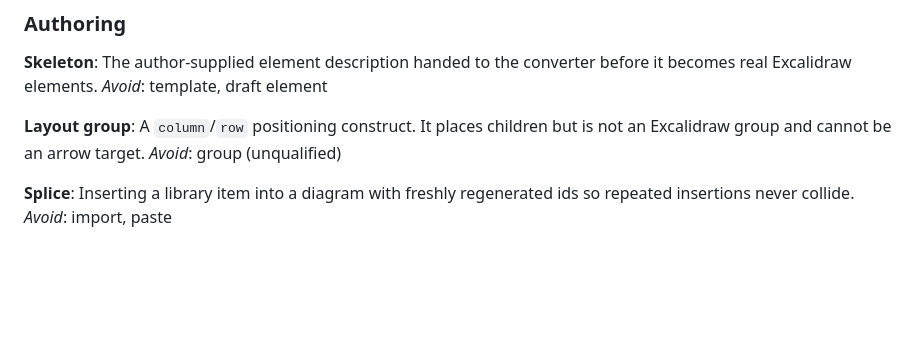
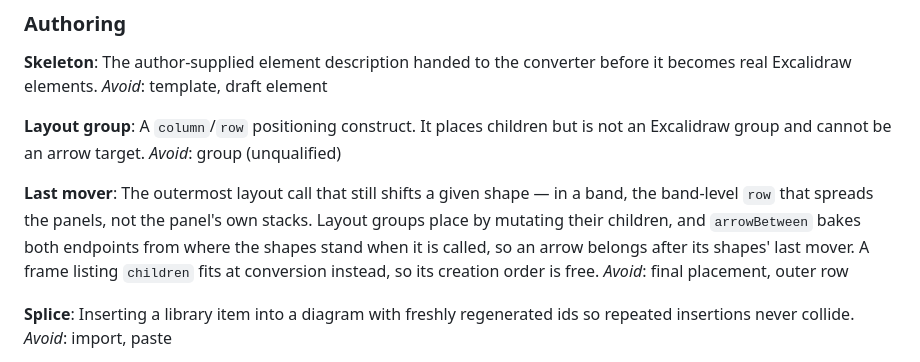
Before and after one commit to Gharib89/aiworx-excalidraw-plugin, a Markdown page: CONTEXT.md, the part around the change. GitHub-like rendering; blank space fills up the shorter version.

Commit message:
docs(context): settle "last mover" in the ubiquitous language
The shipped skill already spells the term out (#115); this settles it for the
other consumers. No consumer rename needed — the term is new, not changed.

Co-Authored-By: Claude Opus 5 <noreply@anthropic.com>
Claude-Session: https://claude.ai/code/session_01Bgpdmk5uwNbg31yfv262Lz

```diff
--- a/CONTEXT.md
+++ b/CONTEXT.md
@@ -59,6 +59,15 @@ _Avoid_: template, draft element
 A `column`/`row` positioning construct. It places children but is not an Excalidraw group and cannot be an arrow target.
 _Avoid_: group (unqualified)
 
+**Last mover**:
+The outermost layout call that still shifts a given shape — in a band, the
+band-level `row` that spreads the panels, not the panel's own stacks. Layout
+groups place by mutating their children, and `arrowBetween` bakes both endpoints
+from where the shapes stand when it is called, so an arrow belongs after its
+shapes' last mover. A frame listing `children` fits at conversion instead, so its
+creation order is free.
+_Avoid_: final placement, outer row
+
 **Splice**:
 Inserting a library item into a diagram with freshly regenerated ids so repeated insertions never collide.
 _Avoid_: import, paste
```
